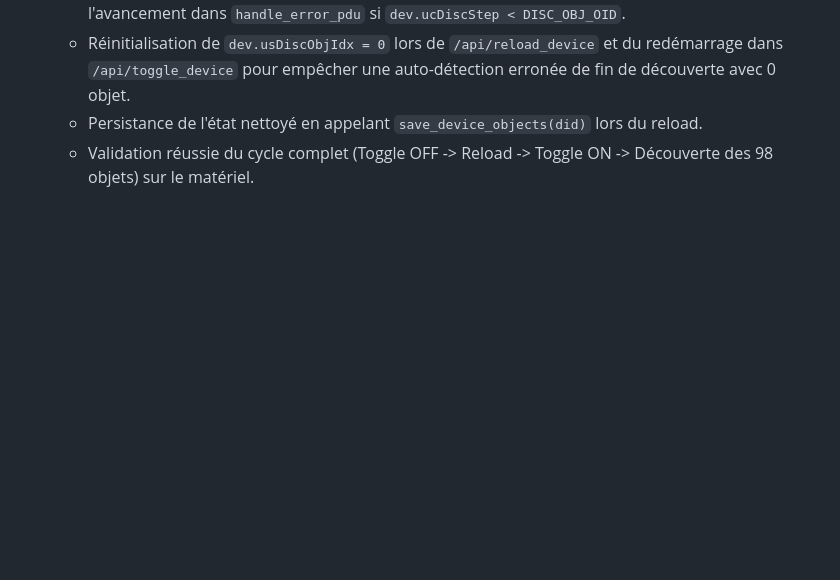
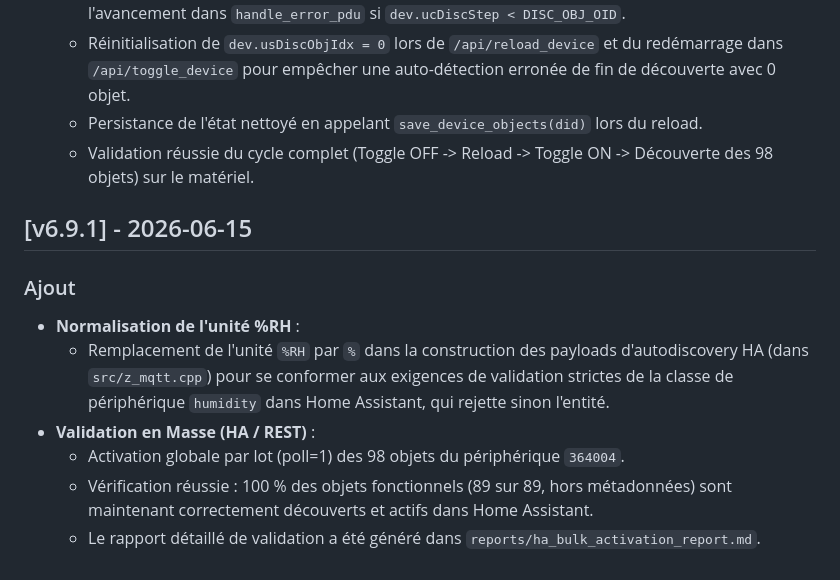
Before and after one commit to zirco999-star/bacnet_2_mqtt, a Markdown page: TRACE.md, the part around the change. GitHub-like rendering; blank space fills up the shorter version.

Commit message:
v6.9.1: Mise à jour du journal TRACE.md

```diff
--- a/TRACE.md
+++ b/TRACE.md
@@ -442,3 +442,12 @@
   - Réinitialisation de `dev.usDiscObjIdx = 0` lors de `/api/reload_device` et du redémarrage dans `/api/toggle_device` pour empêcher une auto-détection erronée de fin de découverte avec 0 objet.
   - Persistance de l'état nettoyé en appelant `save_device_objects(did)` lors du reload.
   - Validation réussie du cycle complet (Toggle OFF -> Reload -> Toggle ON -> Découverte des 98 objets) sur le matériel.
+
+## [v6.9.1] - 2026-06-15
+### Ajout
+- **Normalisation de l'unité %RH** :
+  - Remplacement de l'unité `%RH` par `%` dans la construction des payloads d'autodiscovery HA (dans `src/z_mqtt.cpp`) pour se conformer aux exigences de validation strictes de la classe de périphérique `humidity` dans Home Assistant, qui rejette sinon l'entité.
+- **Validation en Masse (HA / REST)** :
+  - Activation globale par lot (poll=1) des 98 objets du périphérique `364004`.
+  - Vérification réussie : 100 % des objets fonctionnels (89 sur 89, hors métadonnées) sont maintenant correctement découverts et actifs dans Home Assistant.
+  - Le rapport détaillé de validation a été généré dans `reports/ha_bulk_activation_report.md`.
```
